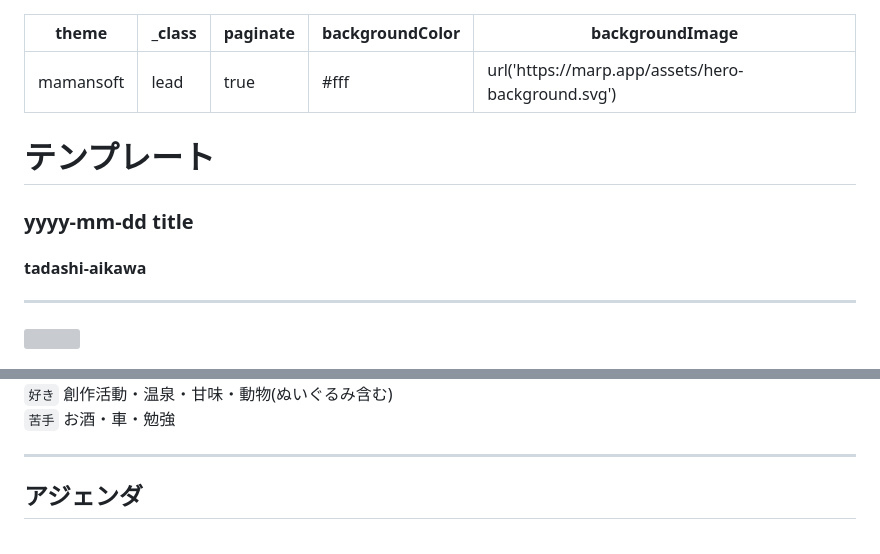
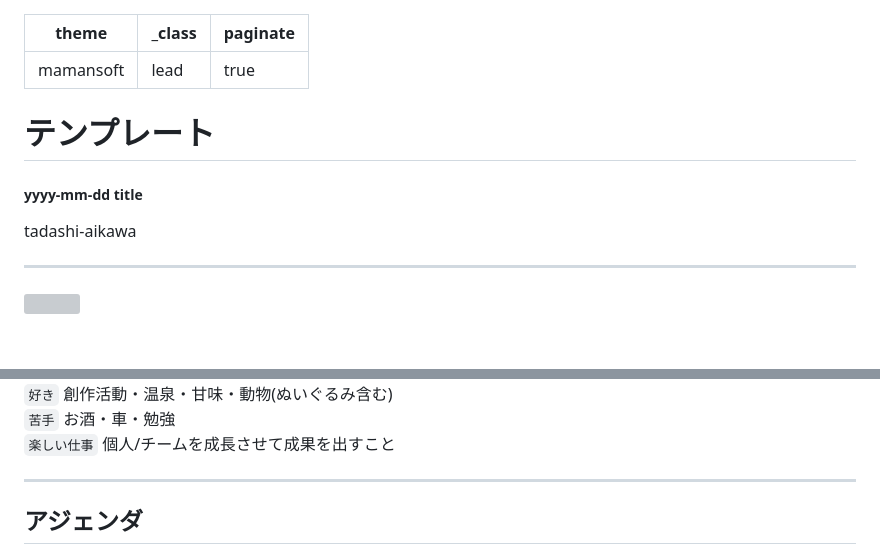
Before and after one commit to tadashi-aikawa/slides, a Markdown page: template/index.md, 2 parts joined by grey strips. Rendered like a GitHub page; grey boxes are pictures that could not be loaded.

```diff
--- a/template/index.md
+++ b/template/index.md
@@ -2,8 +2,6 @@
 theme: mamansoft
 _class: lead
 paginate: true
-backgroundColor: #fff
-backgroundImage: url('https://marp.app/assets/hero-background.svg')
 ---
 
 <script src="https://cdn.tailwindcss.com/3.4.4"></script>
@@ -11,9 +9,9 @@ backgroundImage: url('https://marp.app/assets/hero-background.svg')
 
 # テンプレート
 
-### yyyy-mm-dd title
+##### yyyy-mm-dd title
 
-#### tadashi-aikawa
+tadashi-aikawa
 
 ---
 
@@ -64,6 +56,10 @@ backgroundImage: url('https://marp.app/assets/hero-background.svg')
     <div>
       <code class="w-48 text-center">苦手</code>
       <span class="pl-2">お酒・車・勉強</span>
+    </div>
+    <div>
+      <code class="w-48 text-center">楽しい仕事</code>
+      <span class="pl-2">個人/チームを成長させて成果を出すこと</span>
     </div>
   </div>
 </div>
```
Also changed, not shown: other parts of template/index.md (+7 -13 lines).
